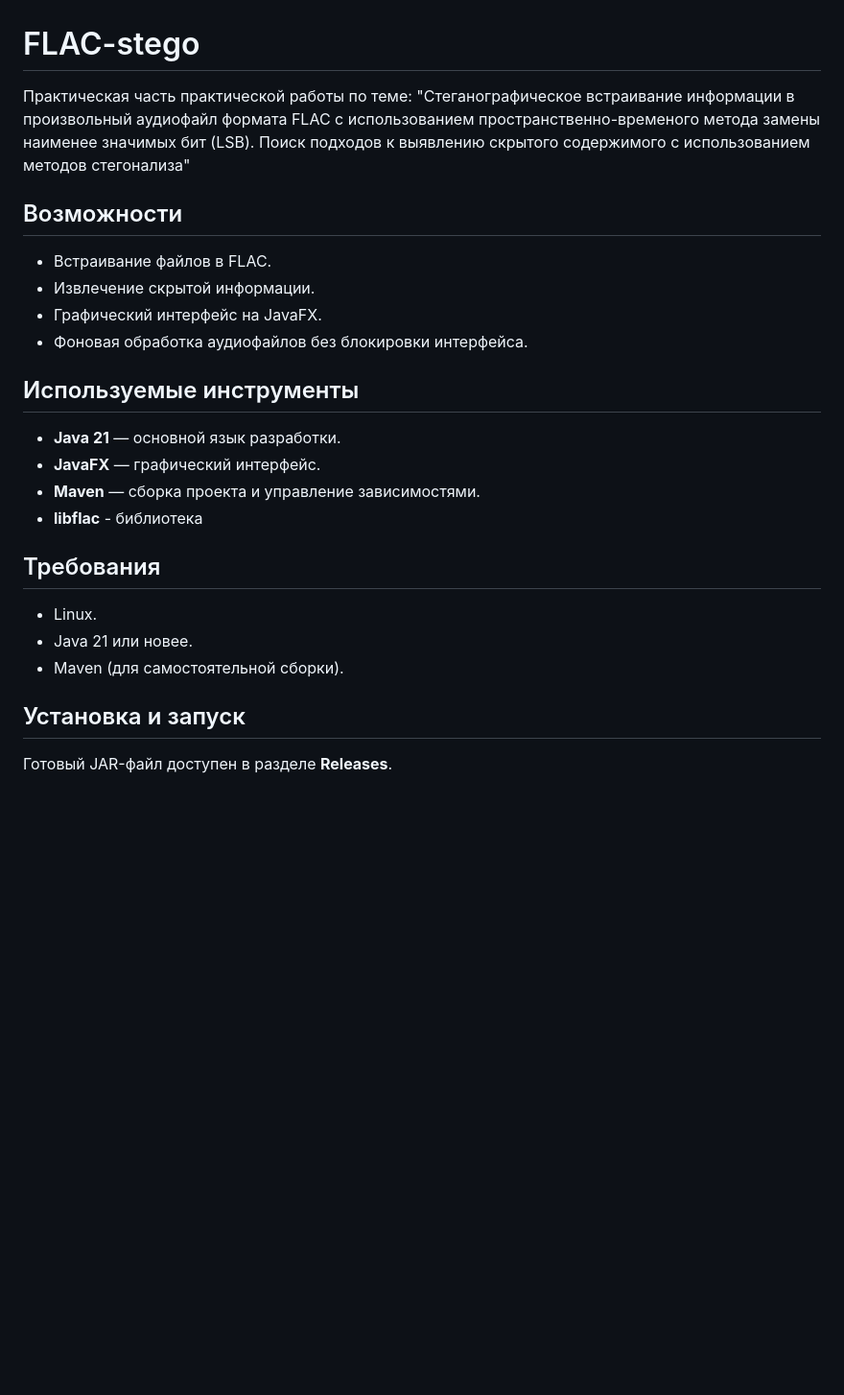
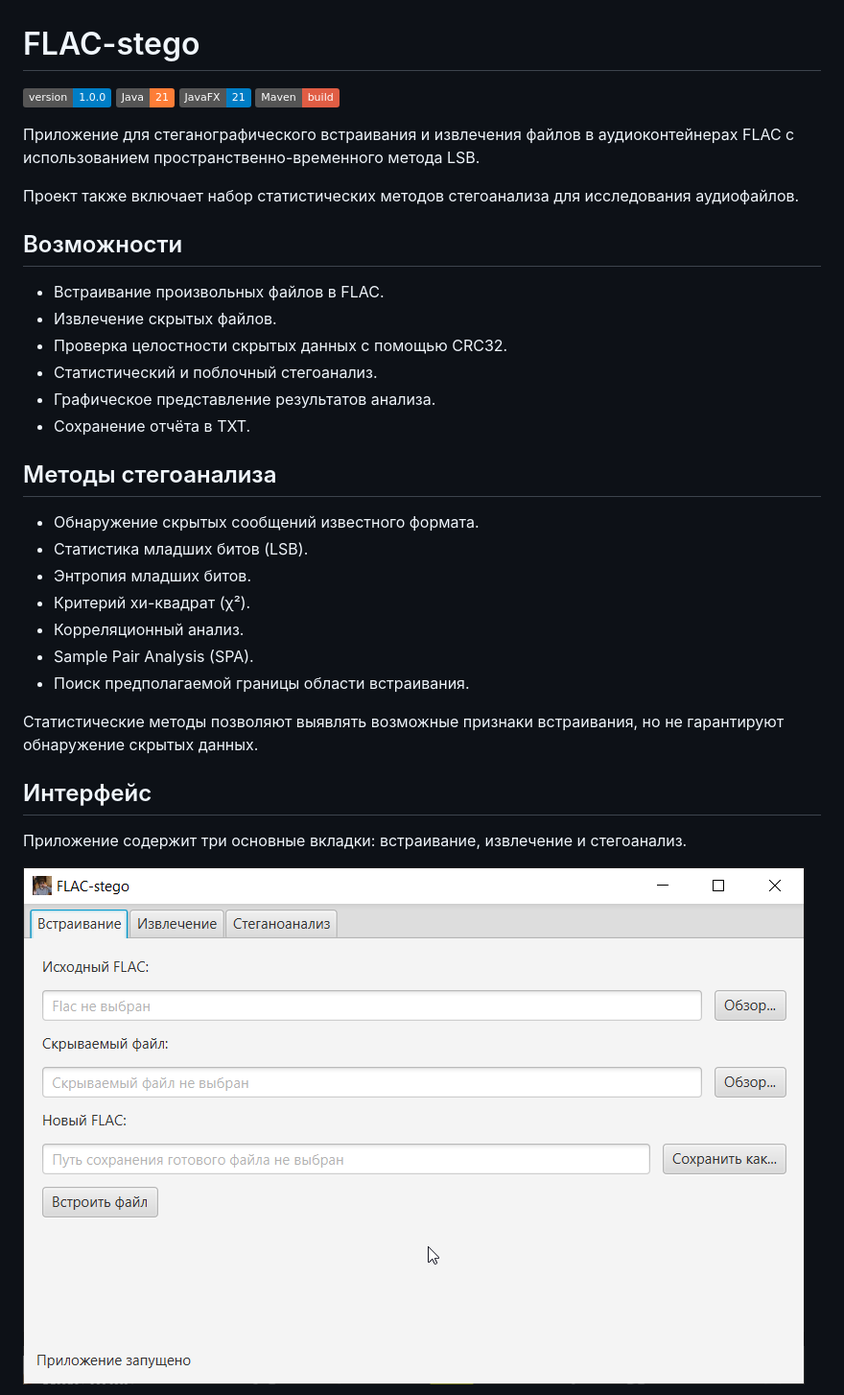
Before and after one commit to UnderTheVoid/FLAC-stego, a Markdown page: README.md, the part around one of its changes. Shown at 96% size. Drawn GitHub-style; pictures changed too: docs/screenshots/embedding.png (added); badges without logos; blank space fills up the shorter version.

```diff
--- a/README.md
+++ b/README.md
@@ -1,28 +1,44 @@
 # FLAC-stego
 
-Практическая часть практической работы по теме: "Стеганографическое встраивание информации в произвольный аудиофайл формата FLAC с использованием пространственно-временого метода замены наименее значимых бит (LSB). Поиск подходов к выявлению скрытого содержимого с использованием методов стегонализа"
+![Version](https://img.shields.io/badge/version-1.0.0-blue)
+![Java](https://img.shields.io/badge/Java-21-orange)
+![JavaFX](https://img.shields.io/badge/JavaFX-21-blue)
+![Maven](https://img.shields.io/badge/Maven-build-red)
+
+Приложение для стеганографического встраивания и извлечения
+файлов в аудиоконтейнерах FLAC с использованием
+пространственно-временного метода LSB.
+
+Проект также включает набор статистических методов
+стегоанализа для исследования аудиофайлов.
 
 ## Возможности
 
-- Встраивание файлов в FLAC.
-- Извлечение скрытой информации.
-- Графический интерфейс на JavaFX.
-- Фоновая обработка аудиофайлов без блокировки интерфейса.
+- Встраивание произвольных файлов в FLAC.
+- Извлечение скрытых файлов.
+- Проверка целостности скрытых данных с помощью CRC32.
+- Статистический и поблочный стегоанализ.
+- Графическое представление результатов анализа.
+- Сохранение отчёта в TXT.
 
-## Используемые инструменты
+## Методы стегоанализа
 
-- **Java 21** — основной язык разработки.
-- **JavaFX** — графический интерфейс.
-- **Maven** — сборка проекта и управление зависимостями.
-- **libflac** - библиотека
+- Обнаружение скрытых сообщений известного формата.
+- Статистика младших битов (LSB).
+- Энтропия младших битов.
+- Критерий хи-квадрат (χ²).
+- Корреляционный анализ.
+- Sample Pair Analysis (SPA).
+- Поиск предполагаемой границы области встраивания.
 
-## Требования
+Статистические методы позволяют выявлять возможные
+признаки встраивания, но не гарантируют обнаружение
+скрытых данных.
 
-- Linux.
-- Java 21 или новее.
-- Maven (для самостоятельной сборки).
+## Интерфейс
 
-## Установка и запуск
+Приложение содержит три основные вкладки:
+встраивание, извлечение и стегоанализ.
 
-Готовый JAR-файл доступен в разделе **Releases**.
+![Интерфейс приложения](docs/screenshots/embedding.png)
 
```
Also changed, not shown: other parts of README.md (+44 -10 lines), docs/screenshots/analysis.png (added), docs/screenshots/chart.png (added), docs/screenshots/extraction.png (added).
